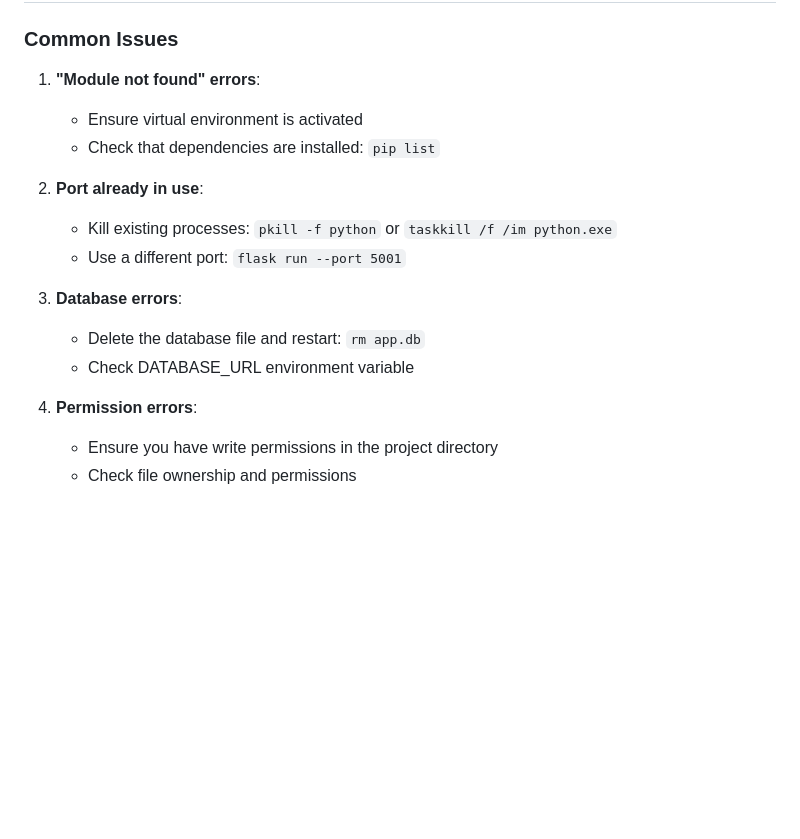
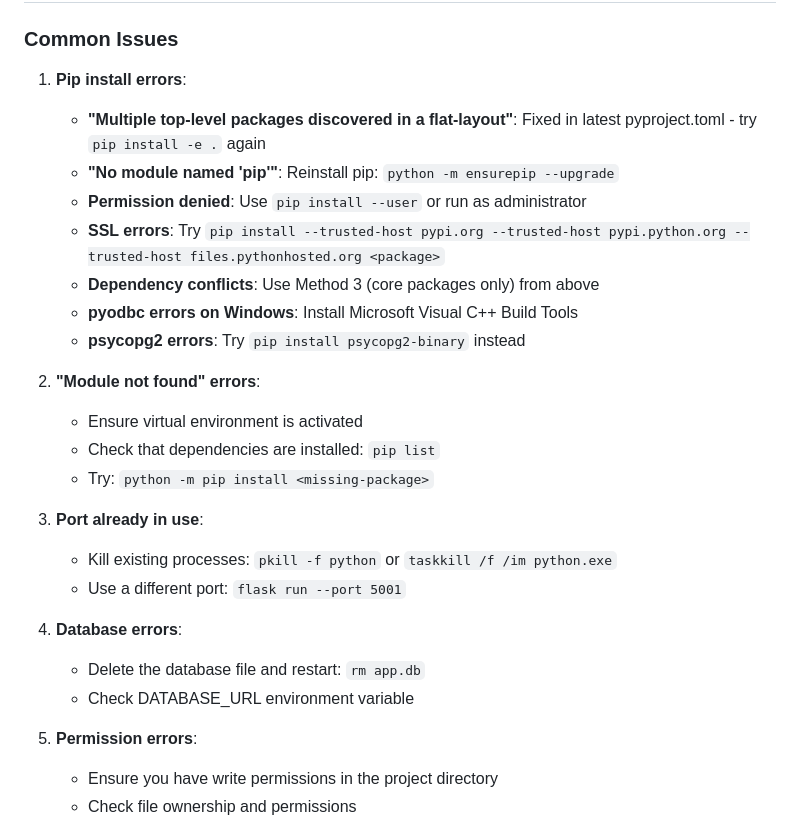
Before and after one commit to balaji-ramamoorthy86/natural-language-sql-converter-v2, a Markdown page: VS_CODE_SETUP.md, the part around the change printed below. Drawn GitHub-style; blank space fills up the shorter version.

```diff
--- a/VS_CODE_SETUP.md
+++ b/VS_CODE_SETUP.md
@@ -185,19 +199,29 @@ python -c "from app import app, db; app.app_context().push(); db.create_all()"
 
 ### Common Issues
 
-1. **"Module not found" errors**:
+1. **Pip install errors**:
+   - **"Multiple top-level packages discovered in a flat-layout"**: Fixed in latest pyproject.toml - try `pip install -e .` again
+   - **"No module named 'pip'"**: Reinstall pip: `python -m ensurepip --upgrade`
+   - **Permission denied**: Use `pip install --user` or run as administrator
+   - **SSL errors**: Try `pip install --trusted-host pypi.org --trusted-host pypi.python.org --trusted-host files.pythonhosted.org <package>`
+   - **Dependency conflicts**: Use Method 3 (core packages only) from above
+   - **pyodbc errors on Windows**: Install Microsoft Visual C++ Build Tools
+   - **psycopg2 errors**: Try `pip install psycopg2-binary` instead
+
+2. **"Module not found" errors**:
    - Ensure virtual environment is activated
    - Check that dependencies are installed: `pip list`
+   - Try: `python -m pip install <missing-package>`
 
-2. **Port already in use**:
+3. **Port already in use**:
    - Kill existing processes: `pkill -f python` or `taskkill /f /im python.exe`
    - Use a different port: `flask run --port 5001`
 
-3. **Database errors**:
+4. **Database errors**:
    - Delete the database file and restart: `rm app.db`
    - Check DATABASE_URL environment variable
 
-4. **Permission errors**:
+5. **Permission errors**:
    - Ensure you have write permissions in the project directory
    - Check file ownership and permissions
 
```
Also changed, not shown: other parts of VS_CODE_SETUP.md (+28 -14 lines).
